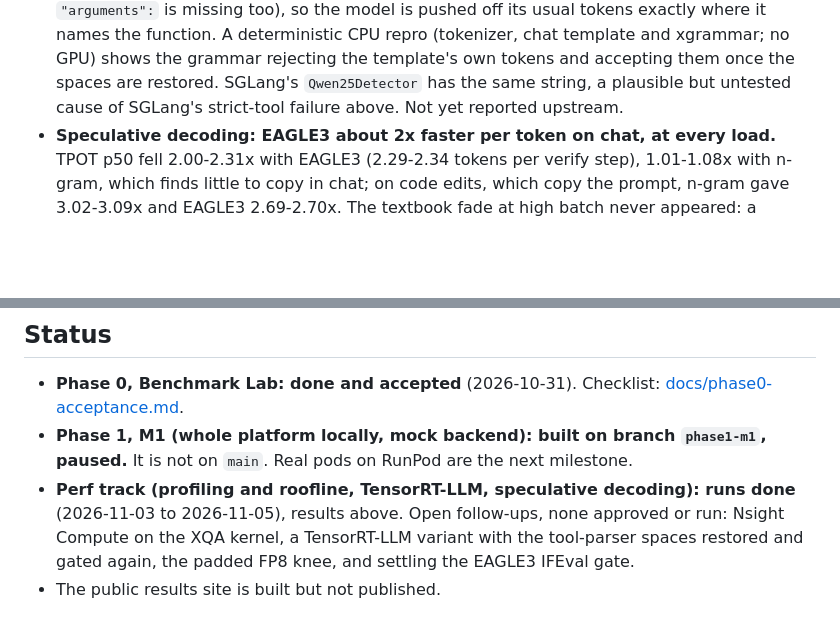
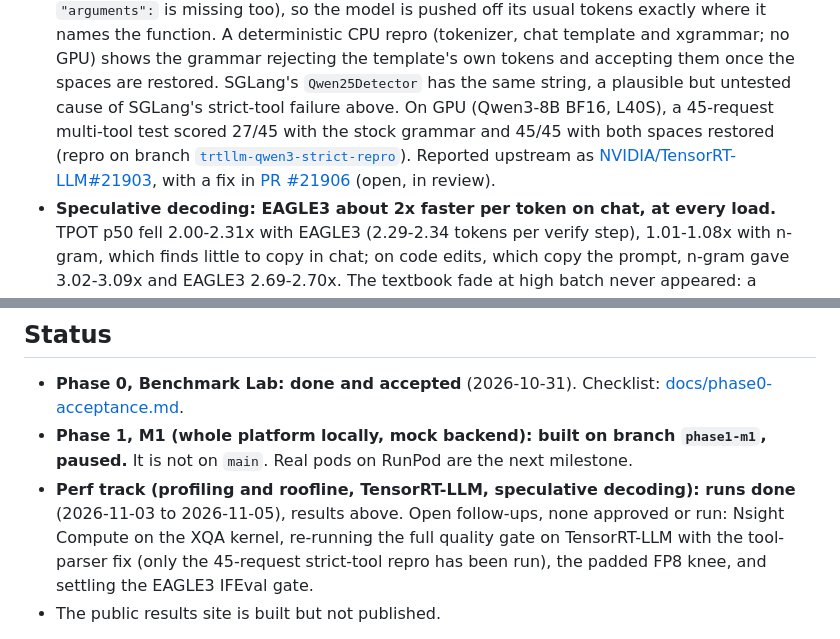
Before and after one commit to arulster17/loom, a Markdown page: README.md, 2 parts joined by grey strips. GitHub-like rendering; blank space fills up the shorter version.

Commit message:
Docs: link the TensorRT-LLM strict-tool issue and fix upstream
Co-Authored-By: Claude Opus 5.5 <noreply@anthropic.com>

```diff
--- a/README.md
+++ b/README.md
@@ -134,7 +134,11 @@ What these say:
   (tokenizer, chat template and xgrammar; no GPU) shows the grammar rejecting the
   template's own tokens and accepting them once the spaces are restored. SGLang's
   `Qwen25Detector` has the same string, a plausible but untested cause of SGLang's
-  strict-tool failure above. Not yet reported upstream.
+  strict-tool failure above. On GPU (Qwen3-8B BF16, L40S), a 45-request multi-tool test
+  scored 27/45 with the stock grammar and 45/45 with both spaces restored (repro on branch
+  [`trtllm-qwen3-strict-repro`](https://github.com/arulster17/loom/tree/trtllm-qwen3-strict-repro/repro)).
+  Reported upstream as [NVIDIA/TensorRT-LLM#21903](https://github.com/NVIDIA/TensorRT-LLM/issues/21903),
+  with a fix in [PR #21906](https://github.com/NVIDIA/TensorRT-LLM/pull/21906) (open, in review).
 - **Speculative decoding: EAGLE3 about 2x faster per token on chat, at every load.**
   TPOT p50 fell 2.00-2.31x with EAGLE3 (2.29-2.34 tokens per verify step), 1.01-1.08x
   with n-gram, which finds little to copy in chat; on code edits, which copy the prompt,
@@ -217,8 +221,8 @@ including aborted streams and a killed pod.
   paused.** It is not on `main`. Real pods on RunPod are the next milestone.
 - **Perf track (profiling and roofline, TensorRT-LLM, speculative decoding): runs done**
   (2026-11-03 to 2026-11-05), results above. Open follow-ups, none approved or run:
-  Nsight Compute on the XQA kernel, a TensorRT-LLM variant with the tool-parser spaces
-  restored and gated again, the padded FP8 knee, and settling the EAGLE3 IFEval gate.
+  Nsight Compute on the XQA kernel, re-running the full quality gate on TensorRT-LLM with
+  the tool-parser fix (only the 45-request strict-tool repro has been run), the padded FP8 knee, and settling the EAGLE3 IFEval gate.
 - The public results site is built but not published.
 
 **GPU spend:** $142.40 recorded in the results database across 41 experiments, smokes and
```
